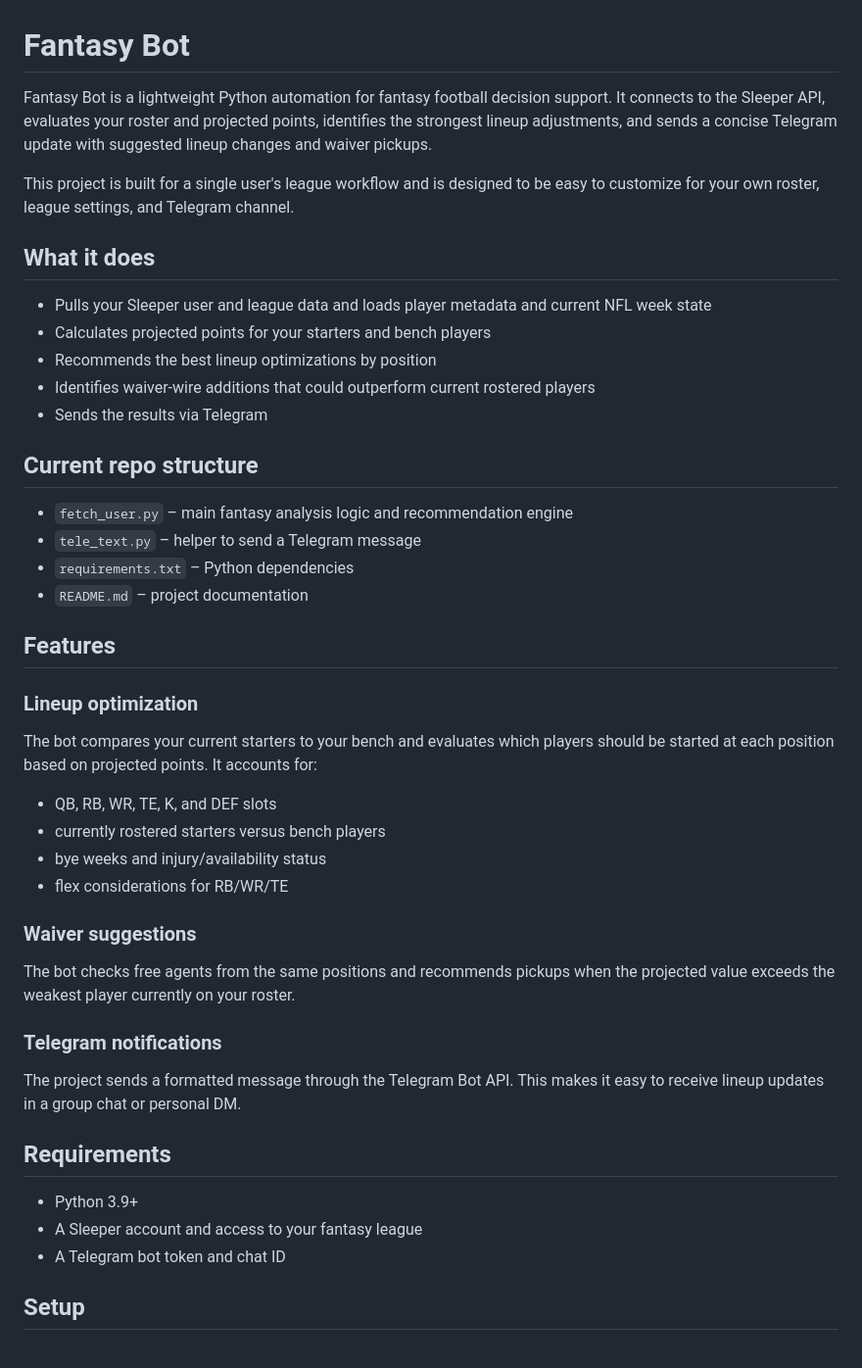
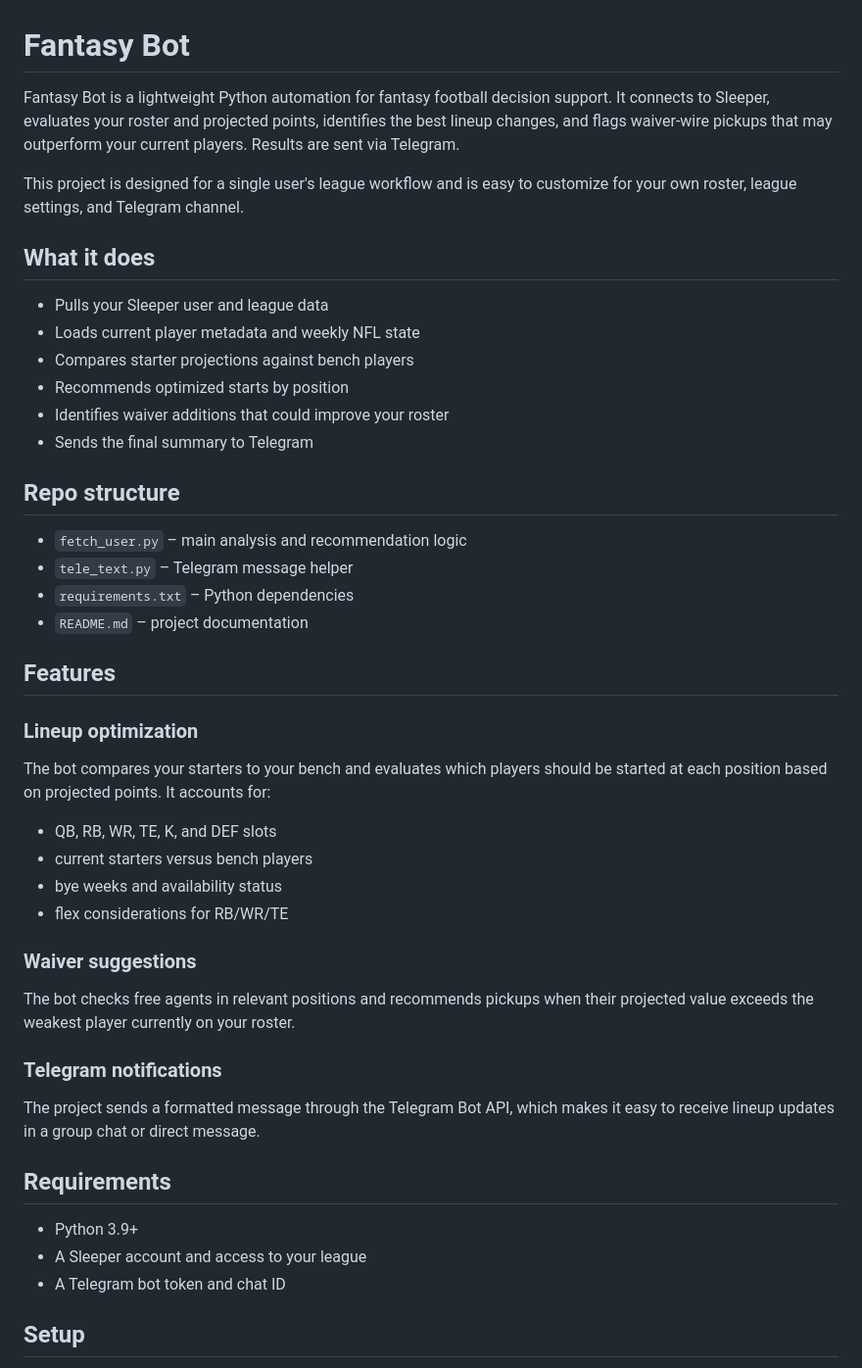
Before and after one commit to egsmitty/fantasy-bot, a Markdown page: README.md, the part around one of its changes. Shown at 98% size. GitHub-like rendering.

Commit message:
Condense and trim redundant README while preserving the project description and setup details.

```diff
--- a/README.md
+++ b/README.md
@@ -1,44 +1,45 @@
 # Fantasy Bot
 
-Fantasy Bot is a lightweight Python automation for fantasy football decision support. It connects to the Sleeper API, evaluates your roster and projected points, identifies the strongest lineup adjustments, and sends a concise Telegram update with suggested lineup changes and waiver pickups.
+Fantasy Bot is a lightweight Python automation for fantasy football decision support. It connects to Sleeper, evaluates your roster and projected points, identifies the best lineup changes, and flags waiver-wire pickups that may outperform your current players. Results are sent via Telegram.
 
-This project is built for a single user's league workflow and is designed to be easy to customize for your own roster, league settings, and Telegram channel.
+This project is designed for a single user's league workflow and is easy to customize for your own roster, league settings, and Telegram channel.
 
 ## What it does
 
-- Pulls your Sleeper user and league data and loads player metadata and current NFL week state
-- Calculates projected points for your starters and bench players
-- Recommends the best lineup optimizations by position
-- Identifies waiver-wire additions that could outperform current rostered players
-- Sends the results via Telegram
+- Pulls your Sleeper user and league data
+- Loads current player metadata and weekly NFL state
+- Compares starter projections against bench players
+- Recommends optimized starts by position
+- Identifies waiver additions that could improve your roster
+- Sends the final summary to Telegram
 
-## Current repo structure
+## Repo structure
 
-- `fetch_user.py` – main fantasy analysis logic and recommendation engine
-- `tele_text.py` – helper to send a Telegram message
+- `fetch_user.py` – main analysis and recommendation logic
+- `tele_text.py` – Telegram message helper
 - `requirements.txt` – Python dependencies
 - `README.md` – project documentation
 
 ## Features
 
 ### Lineup optimization
-The bot compares your current starters to your bench and evaluates which players should be started at each position based on projected points. It accounts for:
+The bot compares your starters to your bench and evaluates which players should be started at each position based on projected points. It accounts for:
 
 - QB, RB, WR, TE, K, and DEF slots
-- currently rostered starters versus bench players
-- bye weeks and injury/availability status
+- current starters versus bench players
+- bye weeks and availability status
 - flex considerations for RB/WR/TE
 
 ### Waiver suggestions
-The bot checks free agents from the same positions and recommends pickups when the projected value exceeds the weakest player currently on your roster.
+The bot checks free agents in relevant positions and recommends pickups when their projected value exceeds the weakest player currently on your roster.
 
 ### Telegram notifications
-The project sends a formatted message through the Telegram Bot API. This makes it easy to receive lineup updates in a group chat or personal DM.
+The project sends a formatted message through the Telegram Bot API, which makes it easy to receive lineup updates in a group chat or direct message.
 
 ## Requirements
 
 - Python 3.9+
-- A Sleeper account and access to your fantasy league
+- A Sleeper account and access to your league
 - A Telegram bot token and chat ID
 
 ## Setup
```
Also changed, not shown: other parts of README.md (+8 -18 lines).
